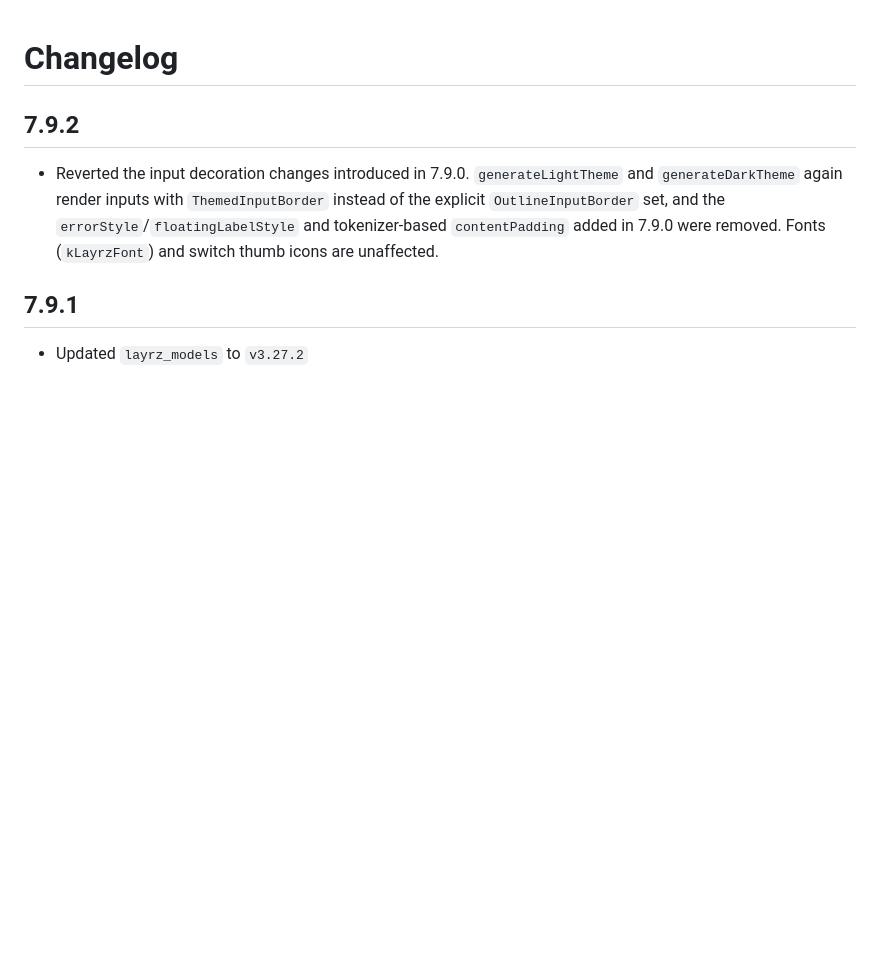
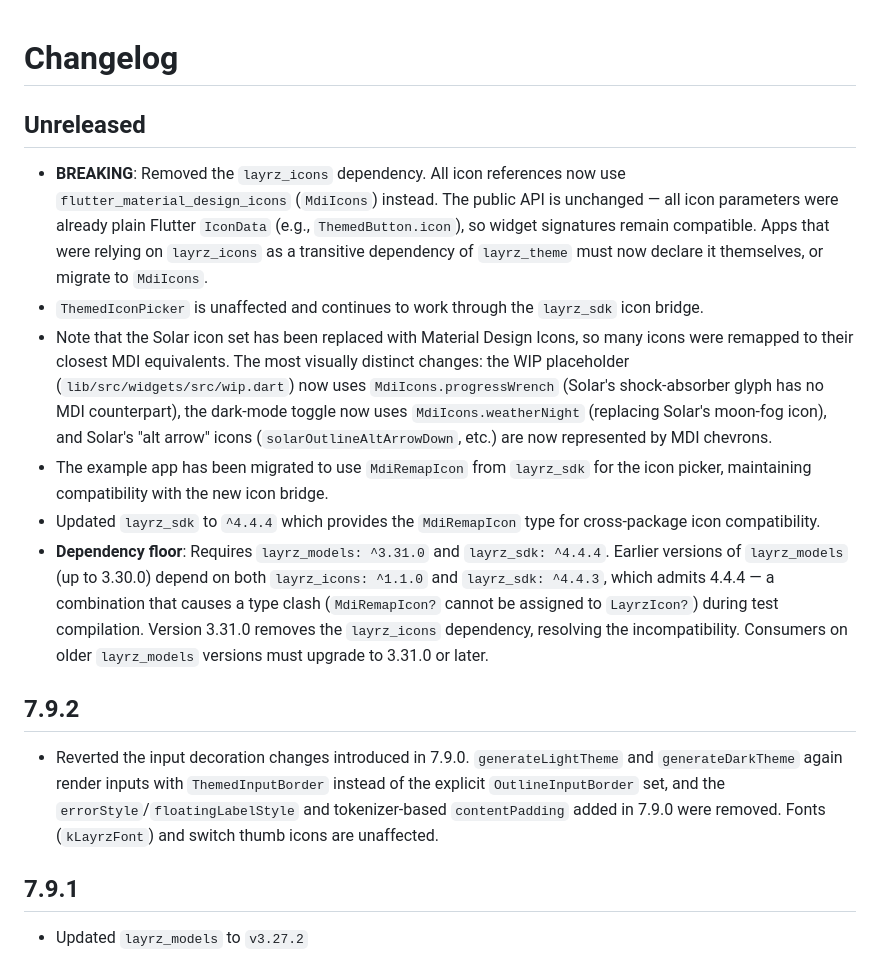
Before and after one commit to goldenm-software/layrz_theme, a Markdown page: CHANGELOG.md, the part around the change. Rendered like a GitHub page; blank space fills up the shorter version.

Commit message:
docs: document the icon migration and dependency floors
Co-Authored-By: Anthropic Claude <noreply@anthropic.com>

```diff
--- a/CHANGELOG.md
+++ b/CHANGELOG.md
@@ -1,4 +1,13 @@
 # Changelog
+
+## Unreleased
+
+- **BREAKING**: Removed the `layrz_icons` dependency. All icon references now use `flutter_material_design_icons` (`MdiIcons`) instead. The public API is unchanged — all icon parameters were already plain Flutter `IconData` (e.g., `ThemedButton.icon`), so widget signatures remain compatible. Apps that were relying on `layrz_icons` as a transitive dependency of `layrz_theme` must now declare it themselves, or migrate to `MdiIcons`.
+- `ThemedIconPicker` is unaffected and continues to work through the `layrz_sdk` icon bridge.
+- Note that the Solar icon set has been replaced with Material Design Icons, so many icons were remapped to their closest MDI equivalents. The most visually distinct changes: the WIP placeholder (`lib/src/widgets/src/wip.dart`) now uses `MdiIcons.progressWrench` (Solar's shock-absorber glyph has no MDI counterpart), the dark-mode toggle now uses `MdiIcons.weatherNight` (replacing Solar's moon-fog icon), and Solar's "alt arrow" icons (`solarOutlineAltArrowDown`, etc.) are now represented by MDI chevrons.
+- The example app has been migrated to use `MdiRemapIcon` from `layrz_sdk` for the icon picker, maintaining compatibility with the new icon bridge.
+- Updated `layrz_sdk` to `^4.4.4` which provides the `MdiRemapIcon` type for cross-package icon compatibility.
+- **Dependency floor**: Requires `layrz_models: ^3.31.0` and `layrz_sdk: ^4.4.4`. Earlier versions of `layrz_models` (up to 3.30.0) depend on both `layrz_icons: ^1.1.0` and `layrz_sdk: ^4.4.3`, which admits 4.4.4 — a combination that causes a type clash (`MdiRemapIcon?` cannot be assigned to `LayrzIcon?`) during test compilation. Version 3.31.0 removes the `layrz_icons` dependency, resolving the incompatibility. Consumers on older `layrz_models` versions must upgrade to 3.31.0 or later.
 
 ## 7.9.2
 
```
